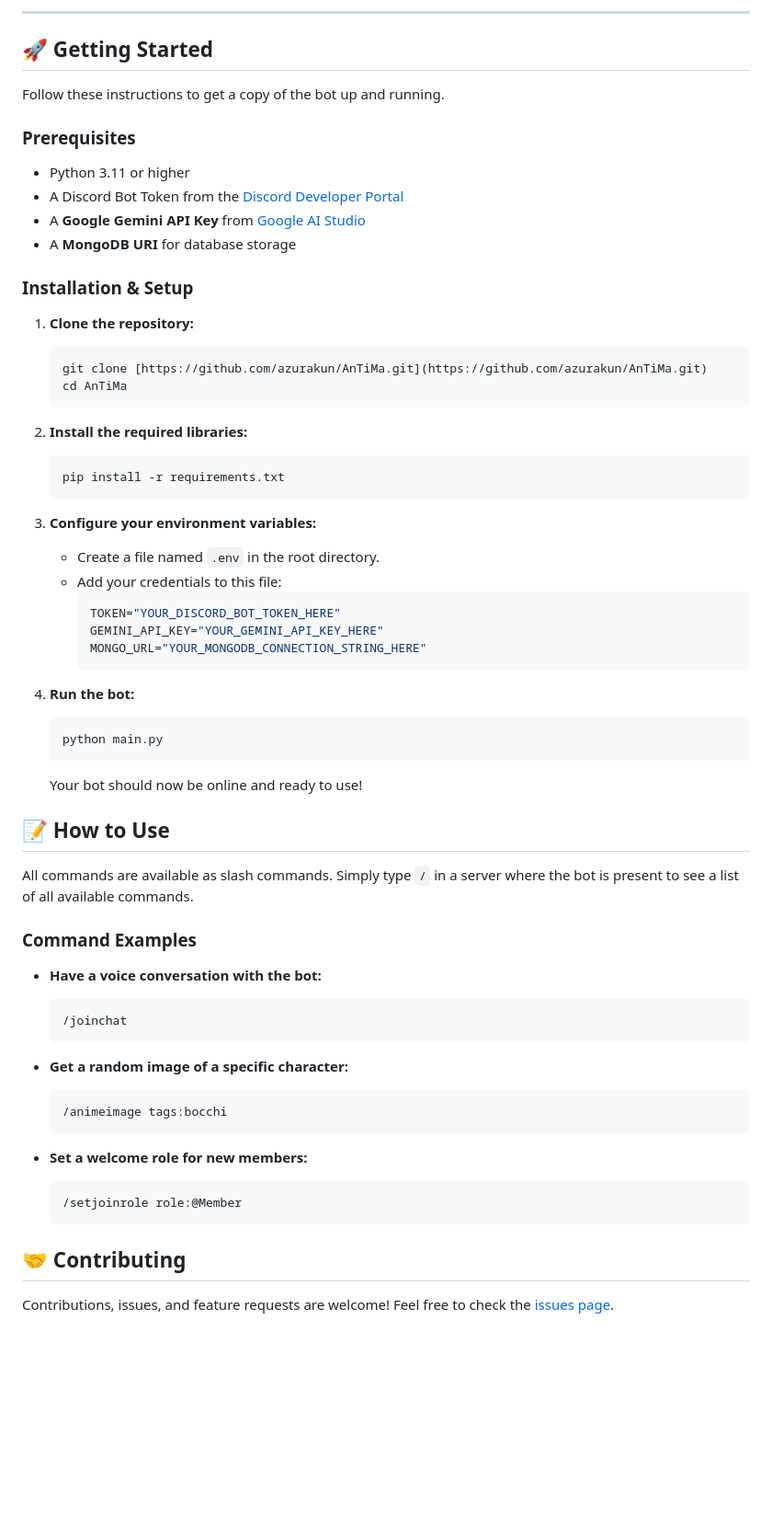
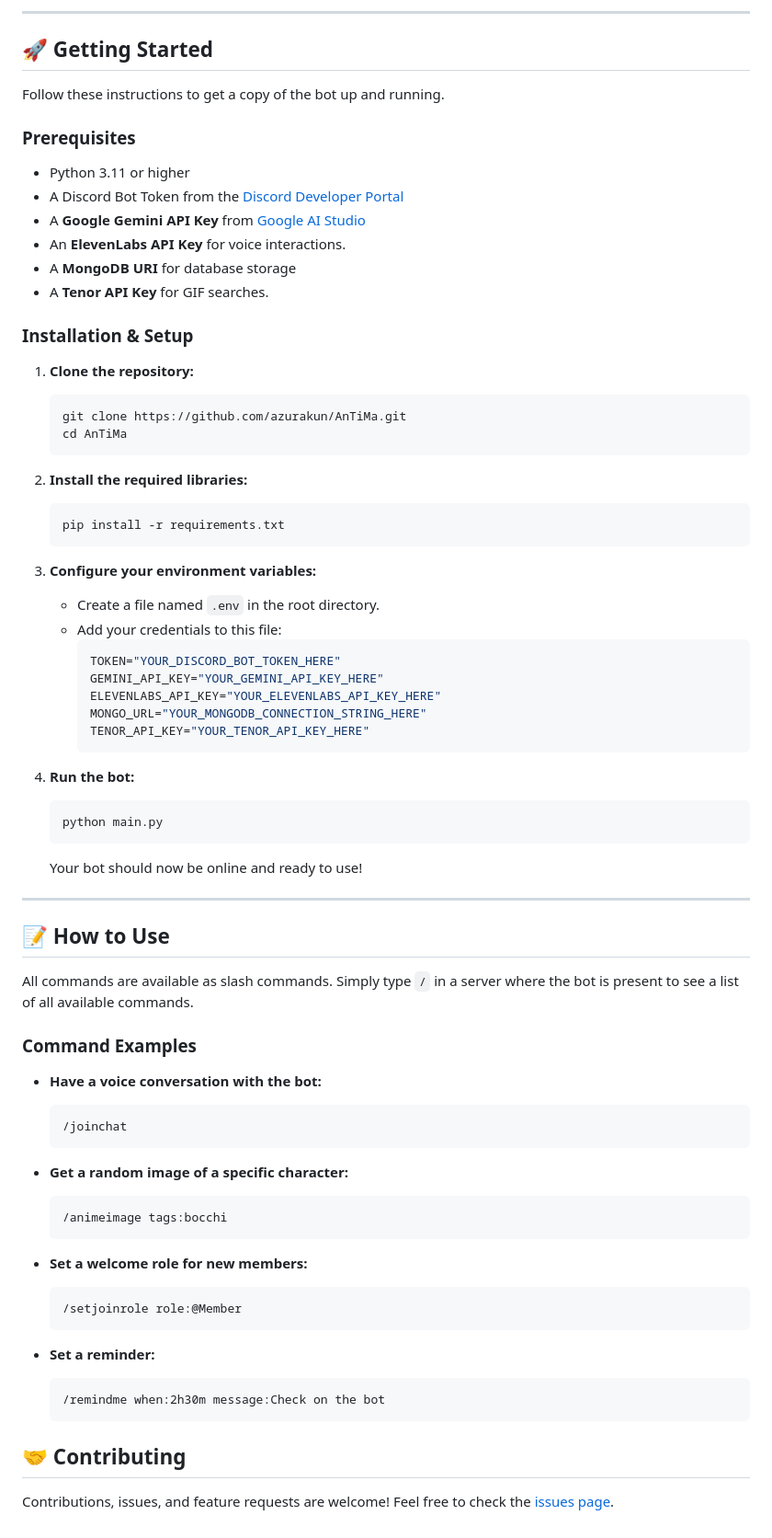
Before and after one commit to Azurakun/AnTiMa, a Markdown page: README.md, the part around the change printed below. Shown: that part at 92% size. Drawn GitHub-style; blank space fills up the shorter version.

````diff
--- a/README.md
+++ b/README.md
@@ -58,5 +58,5 @@ AnTiMa can actively participate in text channels, responding to mentions or chat
 
----
+-----
 
 ## 🚀 Getting Started
 
@@ -64,38 +64,49 @@ Follow these instructions to get a copy of the bot up and running.
 
 ### Prerequisites
 
--   Python 3.11 or higher
--   A Discord Bot Token from the [Discord Developer Portal](https://discord.com/developers/applications)
--   A **Google Gemini API Key** from [Google AI Studio](https://aistudio.google.com/app/apikey)
--   A **MongoDB URI** for database storage
+  - Python 3.11 or higher
+  - A Discord Bot Token from the [Discord Developer Portal](https://discord.com/developers/applications)
+  - A **Google Gemini API Key** from [Google AI Studio](https://aistudio.google.com/app/apikey)
+  - An **ElevenLabs API Key** for voice interactions.
+  - A **MongoDB URI** for database storage
+  - A **Tenor API Key** for GIF searches.
 
 ### Installation & Setup
 
 1.  **Clone the repository:**
+
     ```bash
-    git clone [https://github.com/azurakun/AnTiMa.git](https://github.com/azurakun/AnTiMa.git)
+    git clone https://github.com/azurakun/AnTiMa.git
     cd AnTiMa
     ```
 
 2.  **Install the required libraries:**
+
     ```bash
     pip install -r requirements.txt
     ```
 
 3.  **Configure your environment variables:**
-    -   Create a file named `.env` in the root directory.
-    -   Add your credentials to this file:
+
+      - Create a file named `.env` in the root directory.
+      - Add your credentials to this file:
         ```env
         TOKEN="YOUR_DISCORD_BOT_TOKEN_HERE"
         GEMINI_API_KEY="YOUR_GEMINI_API_KEY_HERE"
+        ELEVENLABS_API_KEY="YOUR_ELEVENLABS_API_KEY_HERE"
         MONGO_URL="YOUR_MONGODB_CONNECTION_STRING_HERE"
+        TENOR_API_KEY="YOUR_TENOR_API_KEY_HERE"
         ```
 
 4.  **Run the bot:**
+
     ```bash
     python main.py
     ```
-    Your bot should now be online and ready to use!
+
+    Your bot should now be online and ready to use\!
+
+-----
 
 ## 📝 How to Use
 
@@ -103,21 +114,30 @@ All commands are available as slash commands. Simply type `/` in a server where
 
 ### Command Examples
 
--   **Have a voice conversation with the bot:**
+  - **Have a voice conversation with the bot:**
+
     ```
     /joinchat
     ```
 
--   **Get a random image of a specific character:**
+  - **Get a random image of a specific character:**
+
     ```
     /animeimage tags:bocchi
     ```
 
--   **Set a welcome role for new members:**
+  - **Set a welcome role for new members:**
+
     ```
     /setjoinrole role:@Member
     ```
 
+  - **Set a reminder:**
+
+    ```
+    /remindme when:2h30m message:Check on the bot
+    ```
+
 ## 🤝 Contributing
 
-Contributions, issues, and feature requests are welcome! Feel free to check the [issues page](https://github.com/azurakun/AnTiMa/issues).
+Contributions, issues, and feature requests are welcome\! Feel free to check the [issues page](https://github.com/azurakun/AnTiMa/issues).
````
Also changed, not shown: other parts of README.md (+32 -32 lines).
